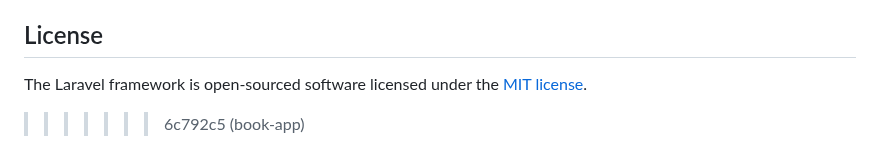
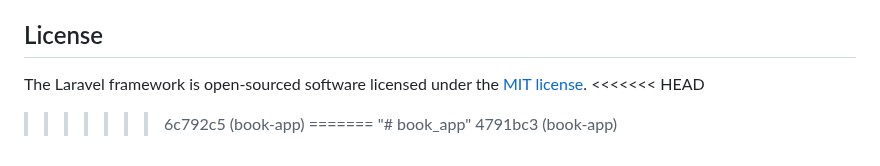
Before and after one commit to yenmom39/project_E6, a Markdown page: README.md, the part around the change. Rendered like a GitHub page.

Commit message:
My book-app

```diff
--- a/README.md
+++ b/README.md
@@ -67,4 +67,8 @@ If you discover a security vulnerability within Laravel, please send an e-mail t
 ## License
 
 The Laravel framework is open-sourced software licensed under the [MIT license](https://opensource.org/licenses/MIT).
+<<<<<<< HEAD
 >>>>>>> 6c792c5 (book-app)
+=======
+"# book_app"
+>>>>>>> 4791bc3 (book-app)
```
